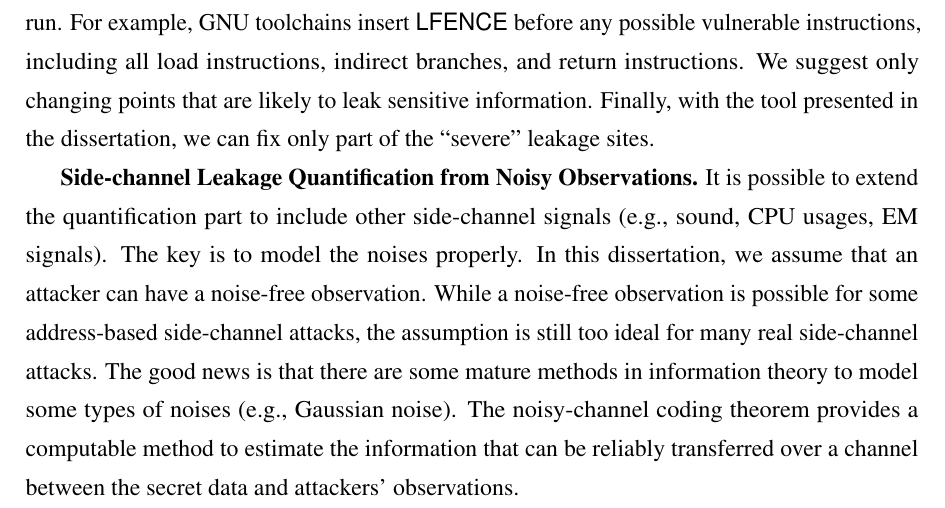
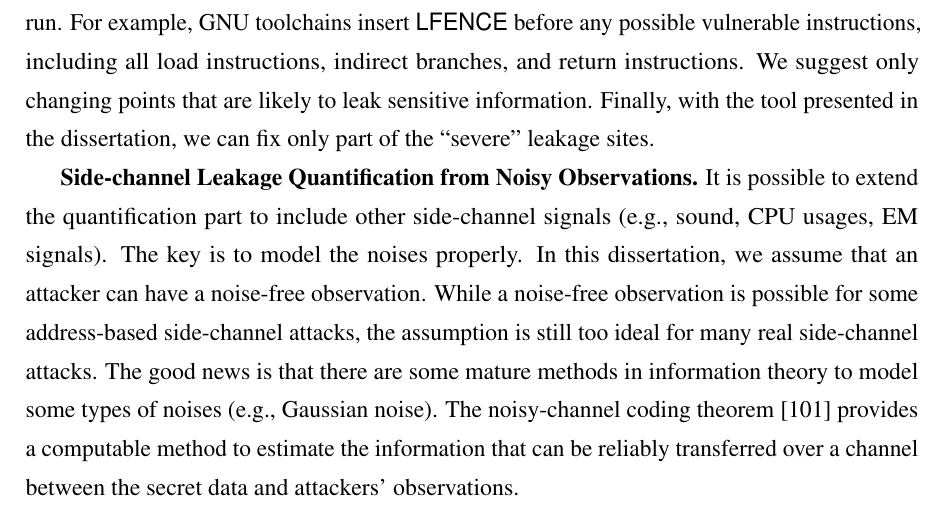
Before and after one commit to qinkunbao/Thesis, a LaTeX thesis (Qinkun-Dissertation.tex, which reads Chapter-7/Chapter-7.tex): part of page 116 of 136, cut so that both start at the same text. Compiled offline with pdfLaTeX; a missing bibliography style is replaced by a similar one.

Commit message:
Updates from Overleaf

```diff
--- a/Chapter-7/Chapter-7.tex
+++ b/Chapter-7/Chapter-7.tex
@@ -24,5 +24,5 @@ signals (e.g., sound, CPU usages, EM signals). The key is to model the noises
 properly. In this dissertation, we assume that an attacker can have a noise-free
 observation. While a noise-free observation is possible for some address-based
 side-channel attacks, the assumption is still too ideal for many real side-channel
-attacks. The good news is that there are some mature methods in information theory to model some types of noises (e.g., Gaussian noise). The noisy-channel coding theorem provides a
+attacks. The good news is that there are some mature methods in information theory to model some types of noises (e.g., Gaussian noise). The noisy-channel coding theorem~\cite{shannon1948mathematical} provides a
 computable method to estimate the information that can be reliably transferred over a channel between the secret data and attackers' observations.
```
